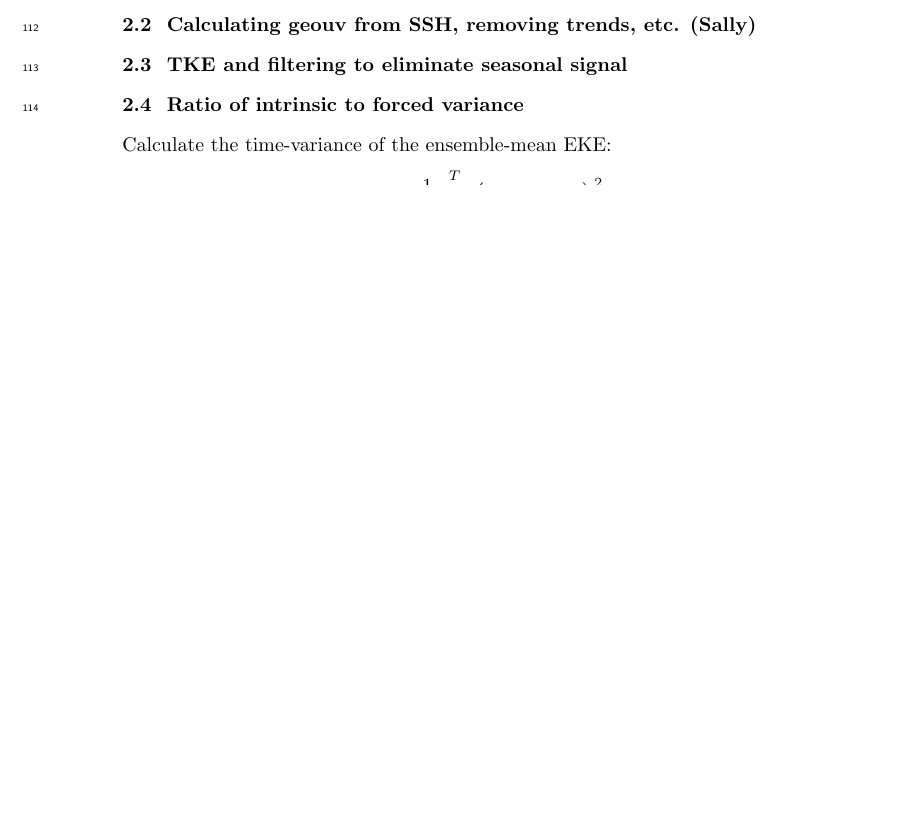
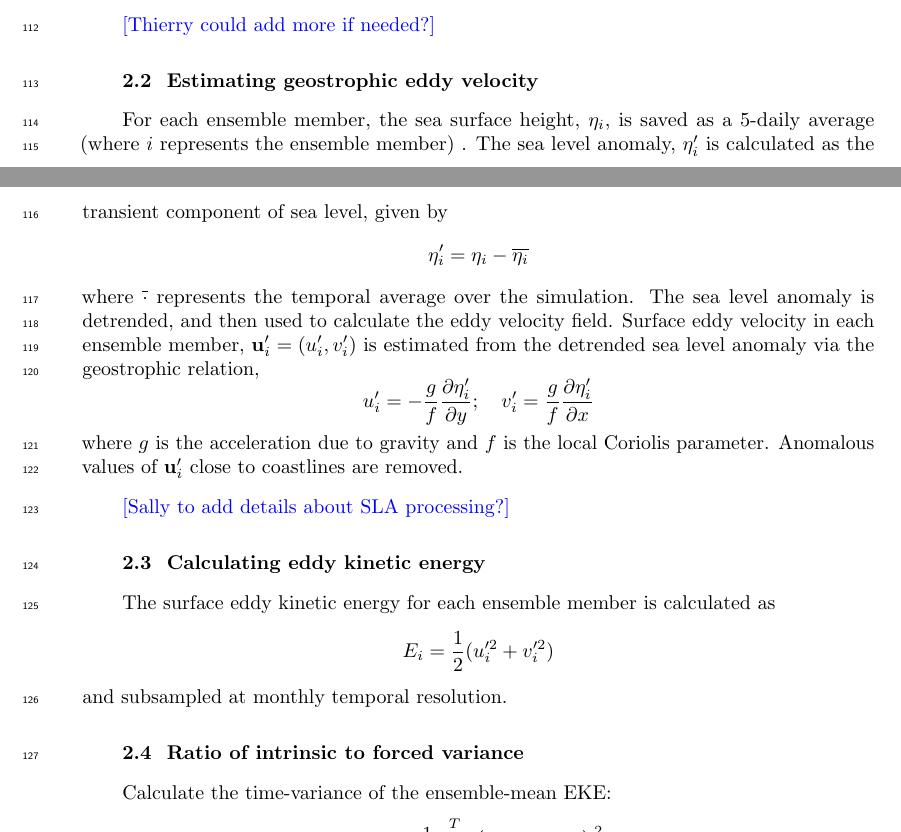
Before and after one commit to AndyHoggANU/OCCIPUT-analysis, a LaTeX document (paper/main.tex): part of page 4 of 9 before the commit and two parts of pages 3 and 4 of 10 after it, the two joined at a grey line, cut at the place of the change, the shorter picture padded with empty space. Compiled offline with pdfLaTeX.

Commit message:
writing some text

```diff
--- a/paper/main.tex
+++ b/paper/main.tex
@@ -8,7 +8,7 @@
 \linenumbers
 
 \newcommand{\navidcomment}[1]{{\color{red} [#1]}}
-\newcommand{\andycomment}[1]{{\color{Green} [#1]}}
+\newcommand{\andycomment}[1]{{\color{blue} [#1]}}
 
 %\usepackage[T1]{fontenc}
 %\renewcommand*\familydefault{\sfdefault}
@@ -164,10 +164,26 @@ This ensemble is based on the DRAKKAR-ORCA025 \citep[e.g.][]{Barnier2006} implem
 The ensemble incorporates ocean-sea ice hindcast simulations for the period 1960-2015.
 The ensemble uses the DRAKKAR Forcing Set DFS5.2 (Dussin 2016) with  0.25$^\circ$ lateral resolution and 75 vertical levels.
 
+\andycomment{Thierry could add more if needed?}
 
-\subsection{Calculating geouv from SSH, removing trends, etc. (Sally)}
 
-\subsection{TKE and filtering  to eliminate seasonal signal}
+\subsection{Estimating geostrophic eddy velocity}
+For each ensemble member, the sea surface height, $\eta_i$, is saved as a 5-daily average (where $i$ represents the ensemble member) .
+The sea level anomaly, $\eta_i'$ is calculated as the transient component of sea level, given by
+\[ \eta_i' = \eta_i - \overline{\eta_i}\]
+where $\overline{\cdot}$ represents the temporal average over the simulation.
+The sea level anomaly is detrended, and then used to calculate the eddy velocity field.
+Surface eddy velocity in each ensemble member, $\mathbf{u}_i' = (u_i', v_i')$ is estimated from the detrended sea level anomaly via the geostrophic relation,
+\[u_i' = - \frac{g}{f} \frac{\partial \eta_i'}{\partial y}; \quad v_i' = \frac{g}{f} \frac{\partial \eta_i'}{\partial x}\]
+where $g$ is the acceleration due to gravity and $f$ is the local Coriolis parameter.
+Anomalous values of $\mathbf{u}_i'$ close to coastlines are removed.
+
+\andycomment{Sally to add details about SLA processing?}
+
+\subsection{Calculating eddy kinetic energy}
+The surface eddy kinetic energy for each ensemble member is calculated as
+\[E_i = \frac{1}{2}(u_i'^2 + v_i'^2)\]
+and subsampled at monthly temporal resolution.
 
 \subsection{Ratio of intrinsic to forced variance}
 
```
